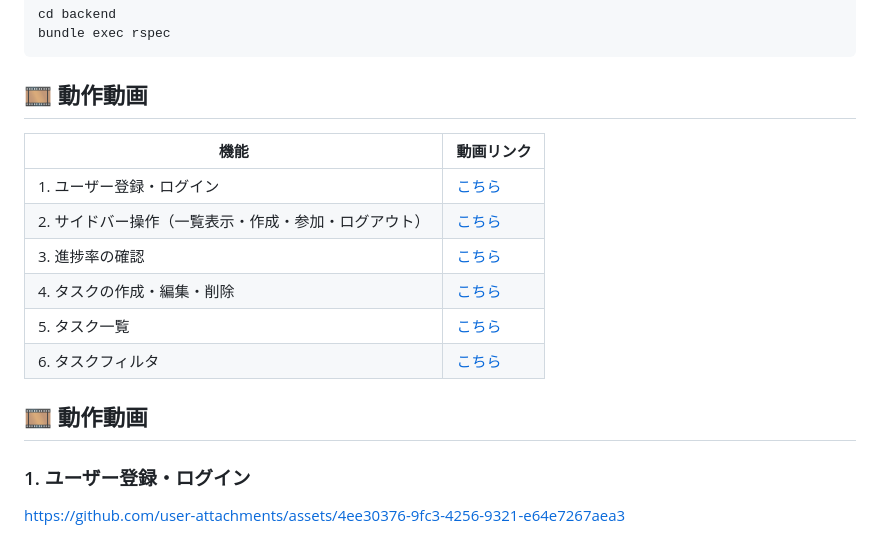
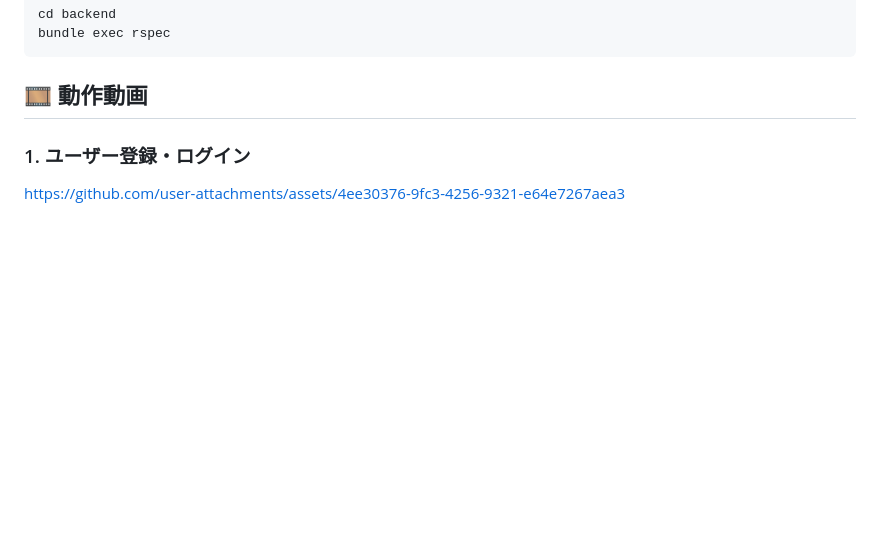
Before and after one commit to bean-i/team-task-manager, a Markdown page: README.md, the part around the change. GitHub-like rendering; blank space fills up the shorter version.

Commit message:
[docs] README 整理

````diff
--- a/README.md
+++ b/README.md
@@ -119,18 +119,6 @@ bundle exec rspec
 ```
 
 ## 🎞 動作動画
-
-| 機能 | 動画リンク |
-|------|------------|
-| 1. ユーザー登録・ログイン | [こちら](https://github.com/user-attachments/assets/4ee30376-9fc3-4256-9321-e64e7267aea3) |
-| 2. サイドバー操作（一覧表示・作成・参加・ログアウト） | [こちら](https://github.com/user-attachments/assets/1b8c4415-5888-43e9-b25d-a1d8fc35f854) |
-| 3. 進捗率の確認 | [こちら](https://github.com/user-attachments/assets/02f6a4b1-6870-4290-9f2c-0ae9aa392bc3) |
-| 4. タスクの作成・編集・削除 | [こちら](https://github.com/user-attachments/assets/f172bdb5-0977-4aac-96ab-2a6f7233c4fb) |
-| 5. タスク一覧 | [こちら](https://github.com/user-attachments/assets/7aef2ae3-efd6-434b-9fe7-709ddcad03d0) |
-| 6. タスクフィルタ | [こちら](https://github.com/user-attachments/assets/84a88160-0fb5-47ad-a889-ac9dc7a43f38) |
-
-
-## 🎞 動作動画
 ### 1. ユーザー登録・ログイン
 https://github.com/user-attachments/assets/4ee30376-9fc3-4256-9321-e64e7267aea3
 
````
